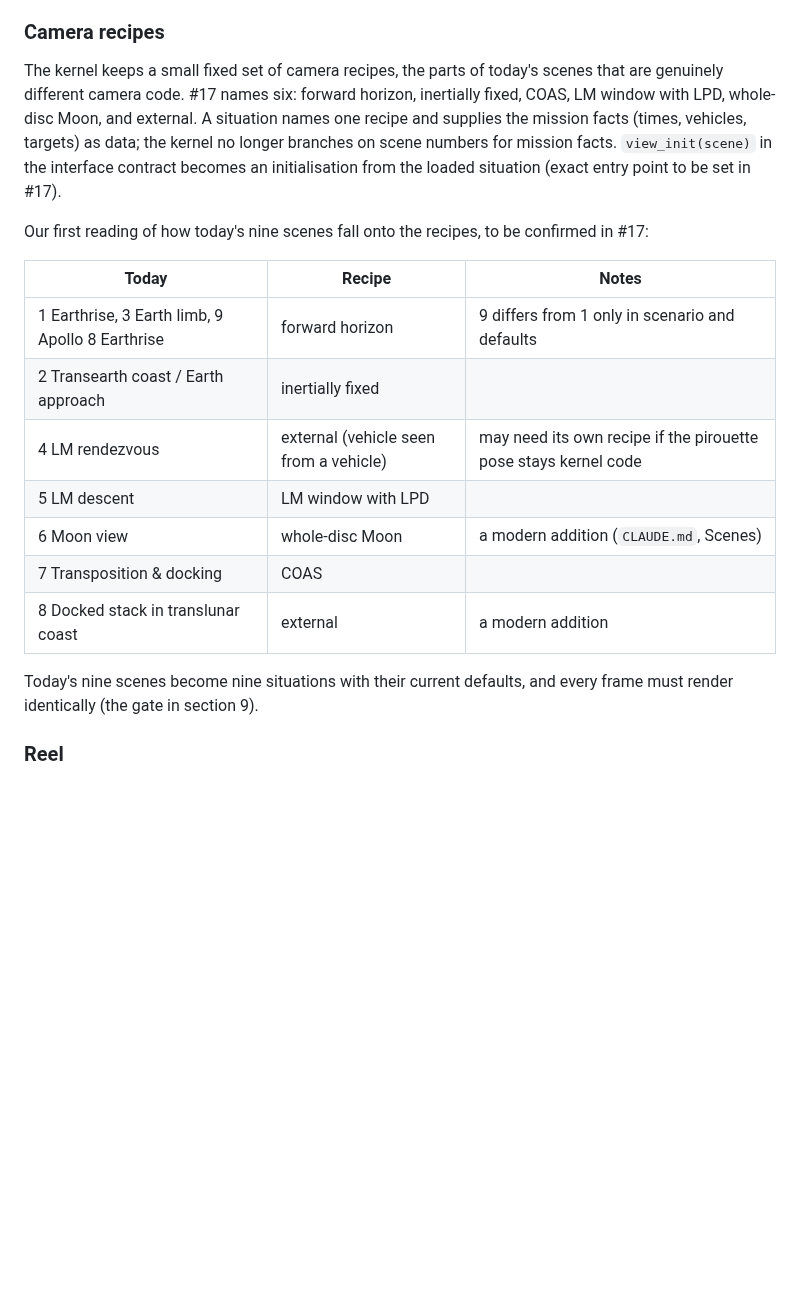
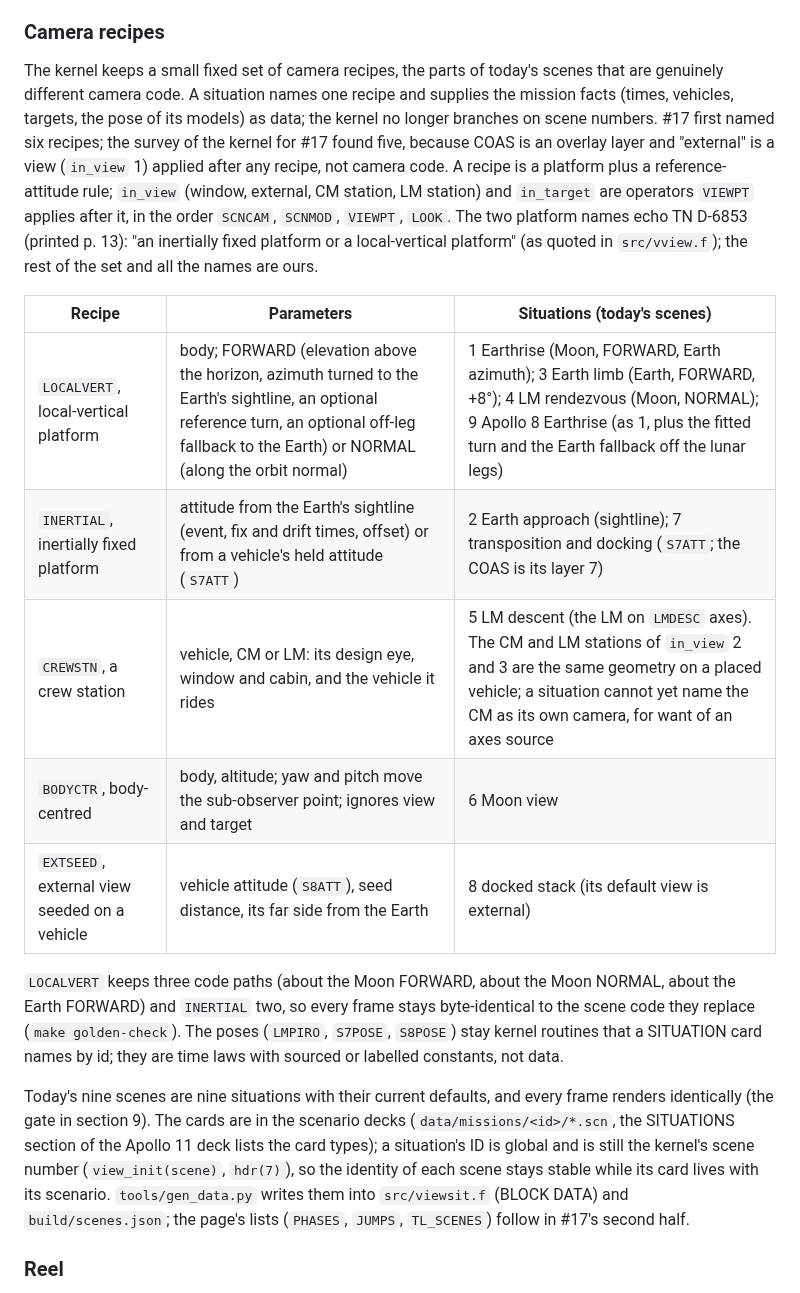
Before and after one commit to aaronsb/view1108, a Markdown page: docs/systems-model.md, the part around the change. Drawn GitHub-style; blank space fills up the shorter version.

```diff
--- a/docs/systems-model.md
+++ b/docs/systems-model.md
@@ -108,21 +108,19 @@ A situation is the unit a viewer picks: "Apollo 8 Earthrise", "Apollo 11 LM desc
 
 ### Camera recipes
 
-The kernel keeps a small fixed set of camera recipes, the parts of today's scenes that are genuinely different camera code. #17 names six: forward horizon, inertially fixed, COAS, LM window with LPD, whole-disc Moon, and external. A situation names one recipe and supplies the mission facts (times, vehicles, targets) as data; the kernel no longer branches on scene numbers for mission facts. `view_init(scene)` in the interface contract becomes an initialisation from the loaded situation (exact entry point to be set in #17).
+The kernel keeps a small fixed set of camera recipes, the parts of today's scenes that are genuinely different camera code. A situation names one recipe and supplies the mission facts (times, vehicles, targets, the pose of its models) as data; the kernel no longer branches on scene numbers. #17 first named six recipes; the survey of the kernel for #17 found five, because COAS is an overlay layer and "external" is a view (`in_view` 1) applied after any recipe, not camera code. A recipe is a platform plus a reference-attitude rule; `in_view` (window, external, CM station, LM station) and `in_target` are operators `VIEWPT` applies after it, in the order `SCNCAM`, `SCNMOD`, `VIEWPT`, `LOOK`. The two platform names echo TN D-6853 (printed p. 13): "an inertially fixed platform or a local-vertical platform" (as quoted in `src/vview.f`); the rest of the set and all the names are ours.
 
-Our first reading of how today's nine scenes fall onto the recipes, to be confirmed in #17:
+| Recipe | Parameters | Situations (today's scenes) |
+|---|---|---|
+| `LOCALVERT`, local-vertical platform | body; FORWARD (elevation above the horizon, azimuth turned to the Earth's sightline, an optional reference turn, an optional off-leg fallback to the Earth) or NORMAL (along the orbit normal) | 1 Earthrise (Moon, FORWARD, Earth azimuth); 3 Earth limb (Earth, FORWARD, +8°); 4 LM rendezvous (Moon, NORMAL); 9 Apollo 8 Earthrise (as 1, plus the fitted turn and the Earth fallback off the lunar legs) |
+| `INERTIAL`, inertially fixed platform | attitude from the Earth's sightline (event, fix and drift times, offset) or from a vehicle's held attitude (`S7ATT`) | 2 Earth approach (sightline); 7 transposition and docking (`S7ATT`; the COAS is its layer 7) |
+| `CREWSTN`, a crew station | vehicle, CM or LM: its design eye, window and cabin, and the vehicle it rides | 5 LM descent (the LM on `LMDESC` axes). The CM and LM stations of `in_view` 2 and 3 are the same geometry on a placed vehicle; a situation cannot yet name the CM as its own camera, for want of an axes source |
+| `BODYCTR`, body-centred | body, altitude; yaw and pitch move the sub-observer point; ignores view and target | 6 Moon view |
+| `EXTSEED`, external view seeded on a vehicle | vehicle attitude (`S8ATT`), seed distance, its far side from the Earth | 8 docked stack (its default view is external) |
 
-| Today | Recipe | Notes |
-|---|---|---|
-| 1 Earthrise, 3 Earth limb, 9 Apollo 8 Earthrise | forward horizon | 9 differs from 1 only in scenario and defaults |
-| 2 Transearth coast / Earth approach | inertially fixed | |
-| 4 LM rendezvous | external (vehicle seen from a vehicle) | may need its own recipe if the pirouette pose stays kernel code |
-| 5 LM descent | LM window with LPD | |
-| 6 Moon view | whole-disc Moon | a modern addition (`CLAUDE.md`, Scenes) |
-| 7 Transposition & docking | COAS | |
-| 8 Docked stack in translunar coast | external | a modern addition |
+`LOCALVERT` keeps three code paths (about the Moon FORWARD, about the Moon NORMAL, about the Earth FORWARD) and `INERTIAL` two, so every frame stays byte-identical to the scene code they replace (`make golden-check`). The poses (`LMPIRO`, `S7POSE`, `S8POSE`) stay kernel routines that a SITUATION card names by id; they are time laws with sourced or labelled constants, not data.
 
-Today's nine scenes become nine situations with their current defaults, and every frame must render identically (the gate in section 9).
+Today's nine scenes are nine situations with their current defaults, and every frame renders identically (the gate in section 9). The cards are in the scenario decks (`data/missions/<id>/*.scn`, the SITUATIONS section of the Apollo 11 deck lists the card types); a situation's ID is global and is still the kernel's scene number (`view_init(scene)`, `hdr(7)`), so the identity of each scene stays stable while its card lives with its scenario. `tools/gen_data.py` writes them into `src/viewsit.f` (BLOCK DATA) and `build/scenes.json`; the page's lists (`PHASES`, `JUMPS`, `TL_SCENES`) follow in #17's second half.
 
 ### Reel
 
```
Also changed, not shown: CLAUDE.md (+15 -19 lines).
